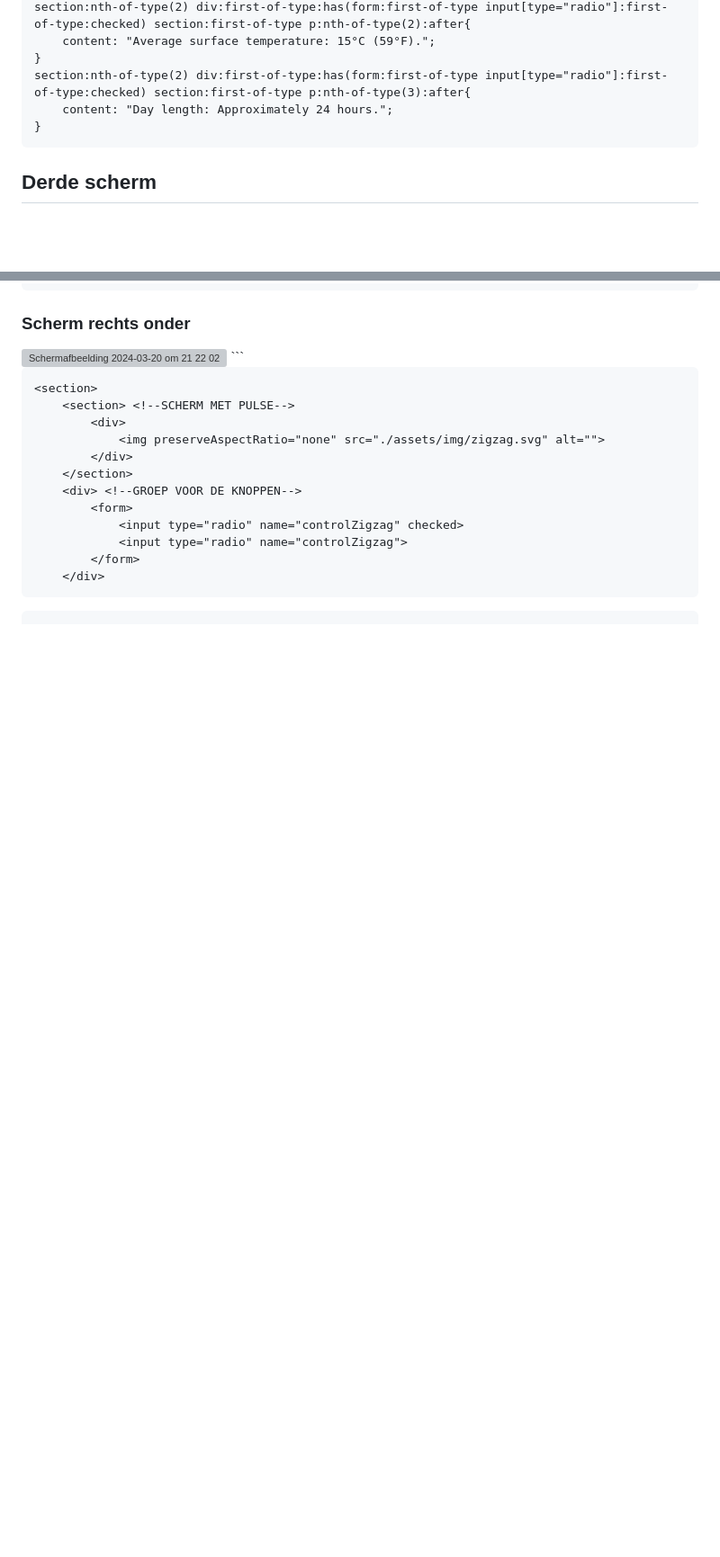
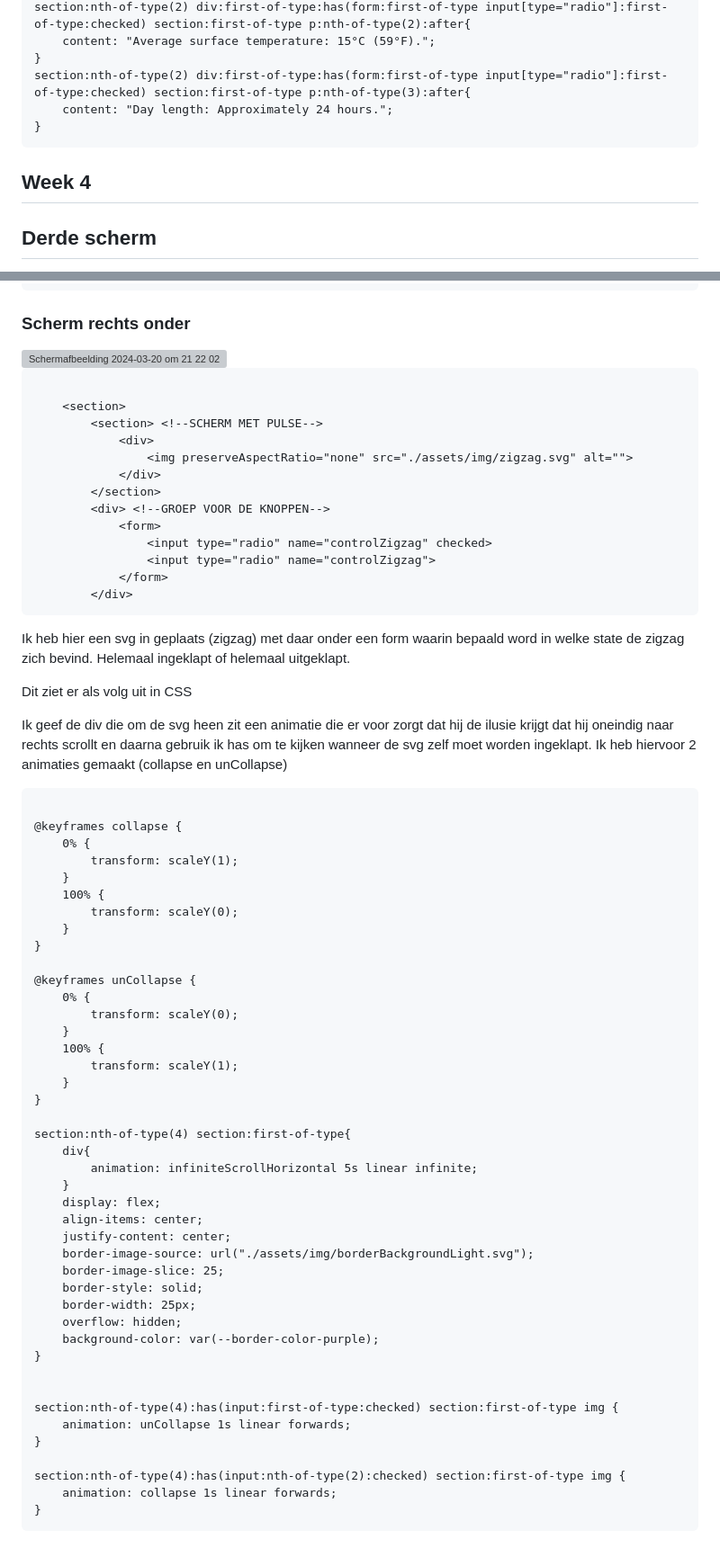
Before and after one commit to maxstrikkers/CSSToTheRescue, a Markdown page: README.md, 2 parts joined by grey strips. Shown at 90% size. GitHub-like rendering; blank space fills up the shorter version; grey boxes are pictures that could not be loaded.

````diff
--- a/README.md
+++ b/README.md
@@ -302,6 +302,8 @@ section:nth-of-type(2) div:first-of-type:has(form:first-of-type input[type="radi
 }
 ```
 
+## Week 4
+
 ## Derde scherm
 <img width="761" alt="Scherm­afbeelding 2024-03-20 om 20 52 33" src="https://github.com/maxstrikkers/CSSToTheRescue/assets/91324635/09d52bee-0af8-45b5-ac14-502632d984a4">
 <br>
@@ -537,6 +539,7 @@ section:nth-of-type(3) > div > section:nth-of-type(2){
 
 ### Scherm rechts onder
 <img width="748" alt="Scherm­afbeelding 2024-03-20 om 21 22 02" src="https://github.com/maxstrikkers/CSSToTheRescue/assets/91324635/7c0c5b8e-5f22-4ce8-bb65-f6b885daa11e">
+
 ```
 
     <section>
@@ -552,3 +555,53 @@ section:nth-of-type(3) > div > section:nth-of-type(2){
             </form>
         </div>
 ```
+
+Ik heb hier een svg in geplaats (zigzag) met daar onder een form waarin bepaald word in welke state de zigzag zich bevind. Helemaal ingeklapt of helemaal uitgeklapt.
+
+Dit ziet er als volg uit in CSS
+
+Ik geef de div die om de svg heen zit een animatie die er voor zorgt dat hij de ilusie krijgt dat hij oneindig naar rechts scrollt en daarna gebruik ik has om te kijken wanneer de svg zelf moet worden ingeklapt. Ik heb hiervoor 2 animaties gemaakt (collapse en unCollapse)
+```
+
+@keyframes collapse {
+    0% {
+        transform: scaleY(1);
+    }
+    100% {
+        transform: scaleY(0);
+    }
+}
+
+@keyframes unCollapse {
+    0% {
+        transform: scaleY(0);
+    }
+    100% {
+        transform: scaleY(1);
+    }
+}
+
+section:nth-of-type(4) section:first-of-type{
+    div{
+        animation: infiniteScrollHorizontal 5s linear infinite;
+    }
+    display: flex;
+    align-items: center;
+    justify-content: center;
+    border-image-source: url("./assets/img/borderBackgroundLight.svg");
+    border-image-slice: 25;
+    border-style: solid;
+    border-width: 25px;
+    overflow: hidden;
+    background-color: var(--border-color-purple);
+}
+
+
+section:nth-of-type(4):has(input:first-of-type:checked) section:first-of-type img {
+    animation: unCollapse 1s linear forwards;
+}
+
+section:nth-of-type(4):has(input:nth-of-type(2):checked) section:first-of-type img {
+    animation: collapse 1s linear forwards;
+}
+```
````
